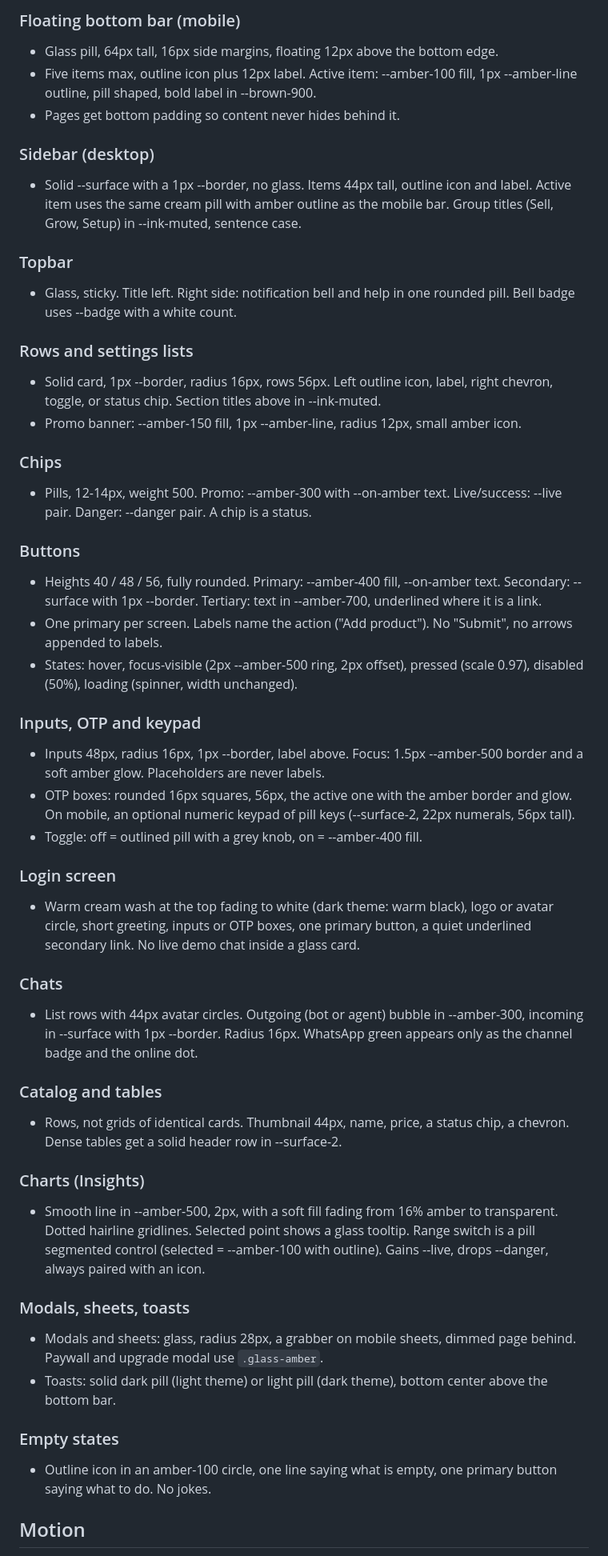
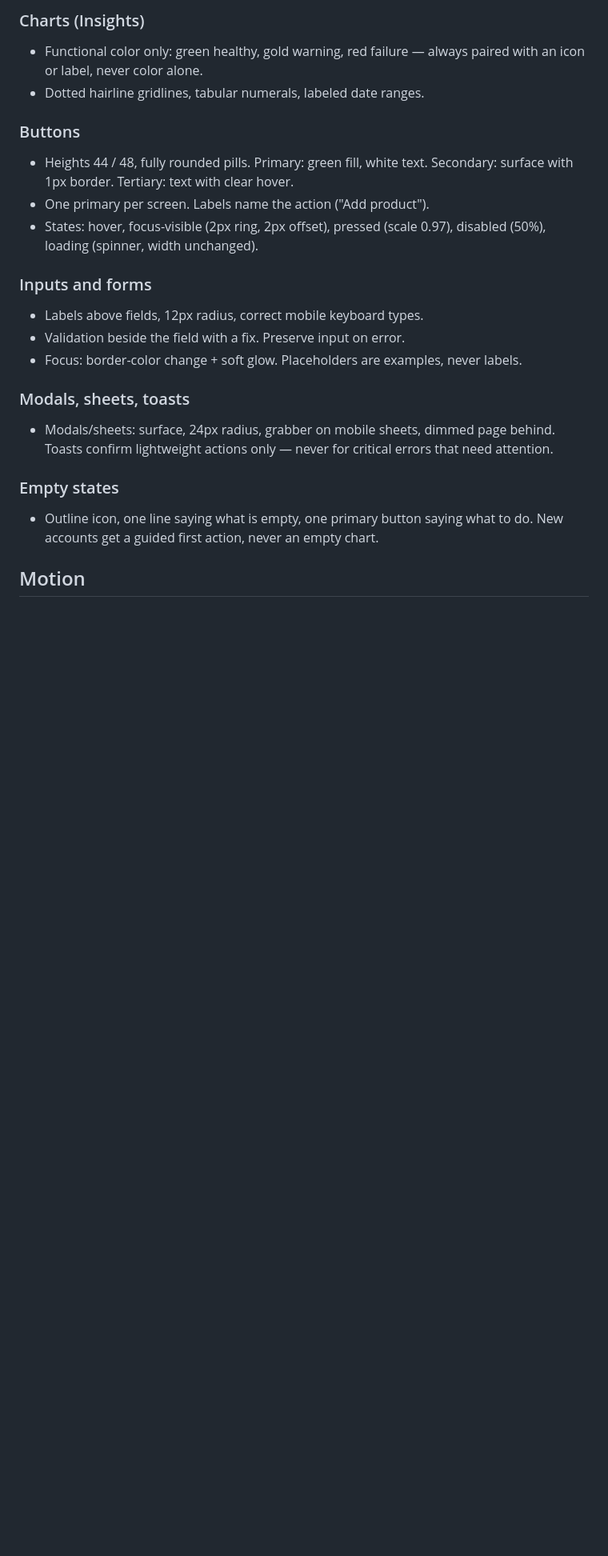
Before and after one commit to abahlight63-ops/Vendora, a Markdown page: DESIGN.md, the part around one of its changes. Shown at 80% size. Drawn GitHub-style; blank space fills up the shorter version.

```diff
--- a/DESIGN.md
+++ b/DESIGN.md
@@ -158,74 +111,31 @@ Rules:
 
-### Floating bottom bar (mobile)
-- Glass pill, 64px tall, 16px side margins, floating 12px above the bottom edge.
-- Five items max, outline icon plus 12px label. Active item: --amber-100 fill,
-  1px --amber-line outline, pill shaped, bold label in --brown-900.
-- Pages get bottom padding so content never hides behind it.
-
-### Sidebar (desktop)
-- Solid --surface with a 1px --border, no glass. Items 44px tall, outline icon
-  and label. Active item uses the same cream pill with amber outline as the
-  mobile bar. Group titles (Sell, Grow, Setup) in --ink-muted, sentence case.
-
-### Topbar
-- Glass, sticky. Title left. Right side: notification bell and help in one
-  rounded pill. Bell badge uses --badge with a white count.
-
-### Rows and settings lists
-- Solid card, 1px --border, radius 16px, rows 56px. Left outline icon, label,
-  right chevron, toggle, or status chip. Section titles above in --ink-muted.
-- Promo banner: --amber-150 fill, 1px --amber-line, radius 12px, small amber icon.
-
-### Chips
-- Pills, 12-14px, weight 500. Promo: --amber-300 with --on-amber text.
-  Live/success: --live pair. Danger: --danger pair. A chip is a status.
+### Charts (Insights)
+- Functional color only: green healthy, gold warning, red failure — always
+  paired with an icon or label, never color alone.
+- Dotted hairline gridlines, tabular numerals, labeled date ranges.
 
 ### Buttons
-- Heights 40 / 48 / 56, fully rounded. Primary: --amber-400 fill, --on-amber text.
-  Secondary: --surface with 1px --border. Tertiary: text in --amber-700, underlined
-  where it is a link.
-- One primary per screen. Labels name the action ("Add product"). No "Submit",
-  no arrows appended to labels.
-- States: hover, focus-visible (2px --amber-500 ring, 2px offset), pressed
-  (scale 0.97), disabled (50%), loading (spinner, width unchanged).
+- Heights 44 / 48, fully rounded pills. Primary: green fill, white text.
+  Secondary: surface with 1px border. Tertiary: text with clear hover.
+- One primary per screen. Labels name the action ("Add product").
+- States: hover, focus-visible (2px ring, 2px offset), pressed (scale
+  0.97), disabled (50%), loading (spinner, width unchanged).
 
-### Inputs, OTP and keypad
-- Inputs 48px, radius 16px, 1px --border, label above. Focus: 1.5px --amber-500
-  border and a soft amber glow. Placeholders are never labels.
-- OTP boxes: rounded 16px squares, 56px, the active one with the amber border
-  and glow. On mobile, an optional numeric keypad of pill keys (--surface-2,
-  22px numerals, 56px tall).
-- Toggle: off = outlined pill with a grey knob, on = --amber-400 fill.
-
-### Login screen
-- Warm cream wash at the top fading to white (dark theme: warm black), logo or
-  avatar circle, short greeting, inputs or OTP boxes, one primary button, a quiet
-  underlined secondary link. No live demo chat inside a glass card.
-
-### Chats
-- List rows with 44px avatar circles. Outgoing (bot or agent) bubble in
-  --amber-300, incoming in --surface with 1px --border. Radius 16px. WhatsApp
-  green appears only as the channel badge and the online dot.
-
-### Catalog and tables
-- Rows, not grids of identical cards. Thumbnail 44px, name, price, a status chip,
-  a chevron. Dense tables get a solid header row in --surface-2.
-
-### Charts (Insights)
-- Smooth line in --amber-500, 2px, with a soft fill fading from 16% amber to
-  transparent. Dotted hairline gridlines. Selected point shows a glass tooltip.
-  Range switch is a pill segmented control (selected = --amber-100 with outline).
-  Gains --live, drops --danger, always paired with an icon.
+### Inputs and forms
+- Labels above fields, 12px radius, correct mobile keyboard types.
+- Validation beside the field with a fix. Preserve input on error.
+- Focus: border-color change + soft glow. Placeholders are examples,
+  never labels.
 
 ### Modals, sheets, toasts
-- Modals and sheets: glass, radius 28px, a grabber on mobile sheets, dimmed page
-  behind. Paywall and upgrade modal use `.glass-amber`.
-- Toasts: solid dark pill (light theme) or light pill (dark theme), bottom center
-  above the bottom bar.
+- Modals/sheets: surface, 24px radius, grabber on mobile sheets, dimmed
+  page behind. Toasts confirm lightweight actions only — never for
+  critical errors that need attention.
 
 ### Empty states
-- Outline icon in an amber-100 circle, one line saying what is empty, one primary
-  button saying what to do. No jokes.
+- Outline icon, one line saying what is empty, one primary button saying
+  what to do. New accounts get a guided first action, never an empty
+  chart.
 
 ## Motion
 - Only motion that answers an action: press, open, close, confirm, tab change.
```
Also changed, not shown: other parts of DESIGN.md (+100 -153 lines).
